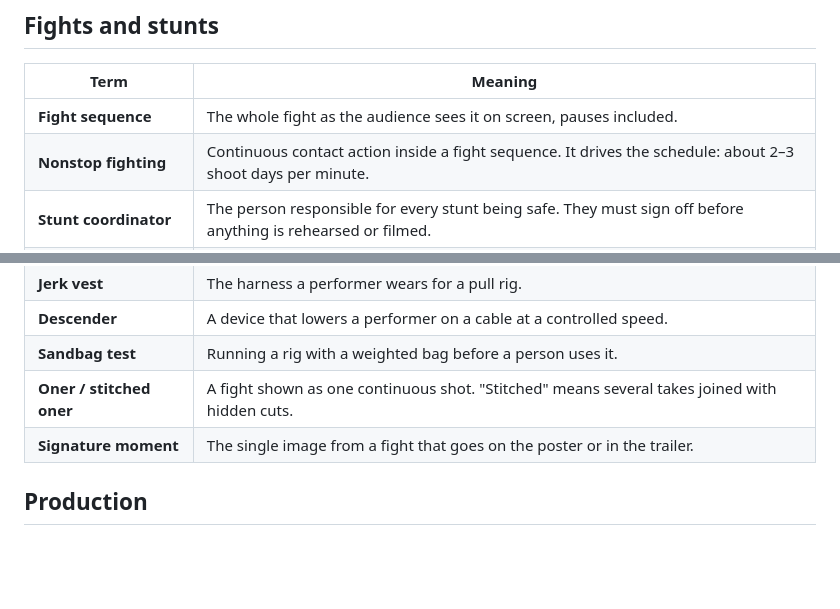
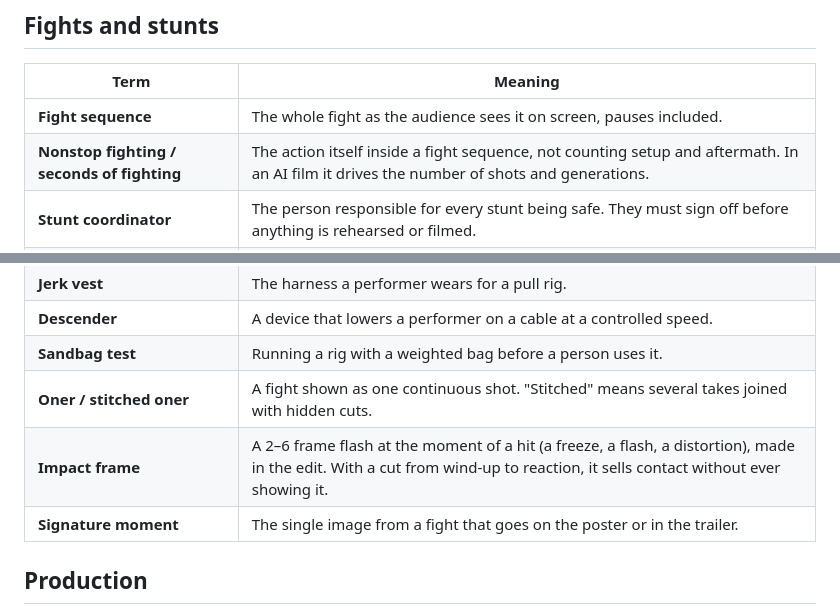
Before and after one commit to scsharad7/ClaudeCode, a Markdown page: superhero_movie/GLOSSARY.md, 2 parts joined by grey strips. Rendered like a GitHub page; blank space fills up the shorter version.

```diff
--- a/superhero_movie/GLOSSARY.md
+++ b/superhero_movie/GLOSSARY.md
@@ -18,7 +18,7 @@ Film terms used across this project, in plain language. Every document links her
 | Term | Meaning |
 |---|---|
 | **Fight sequence** | The whole fight as the audience sees it on screen, pauses included. |
-| **Nonstop fighting** | Continuous contact action inside a fight sequence. It drives the schedule: about 2–3 shoot days per minute. |
+| **Nonstop fighting / seconds of fighting** | The action itself inside a fight sequence, not counting setup and aftermath. In an AI film it drives the number of shots and generations. |
 | **Stunt coordinator** | The person responsible for every stunt being safe. They must sign off before anything is rehearsed or filmed. |
 | **Fight choreographer** | The person who designs the fight's moves (often the same person as the stunt coordinator on small films). |
 | **Stuntvis** | The stunt team rehearses the fight and films it on phones, then it's edited. You watch the fight before you shoot it. |
@@ -30,6 +30,7 @@ Film terms used across this project, in plain language. Every document links her
 | **Descender** | A device that lowers a performer on a cable at a controlled speed. |
 | **Sandbag test** | Running a rig with a weighted bag before a person uses it. |
 | **Oner / stitched oner** | A fight shown as one continuous shot. "Stitched" means several takes joined with hidden cuts. |
+| **Impact frame** | A 2–6 frame flash at the moment of a hit (a freeze, a flash, a distortion), made in the edit. With a cut from wind-up to reaction, it sells contact without ever showing it. |
 | **Signature moment** | The single image from a fight that goes on the poster or in the trailer. |
 
 ## Production
```
Also changed, not shown: superhero_movie/production/legal-checklist.md (+5 -5 lines).
